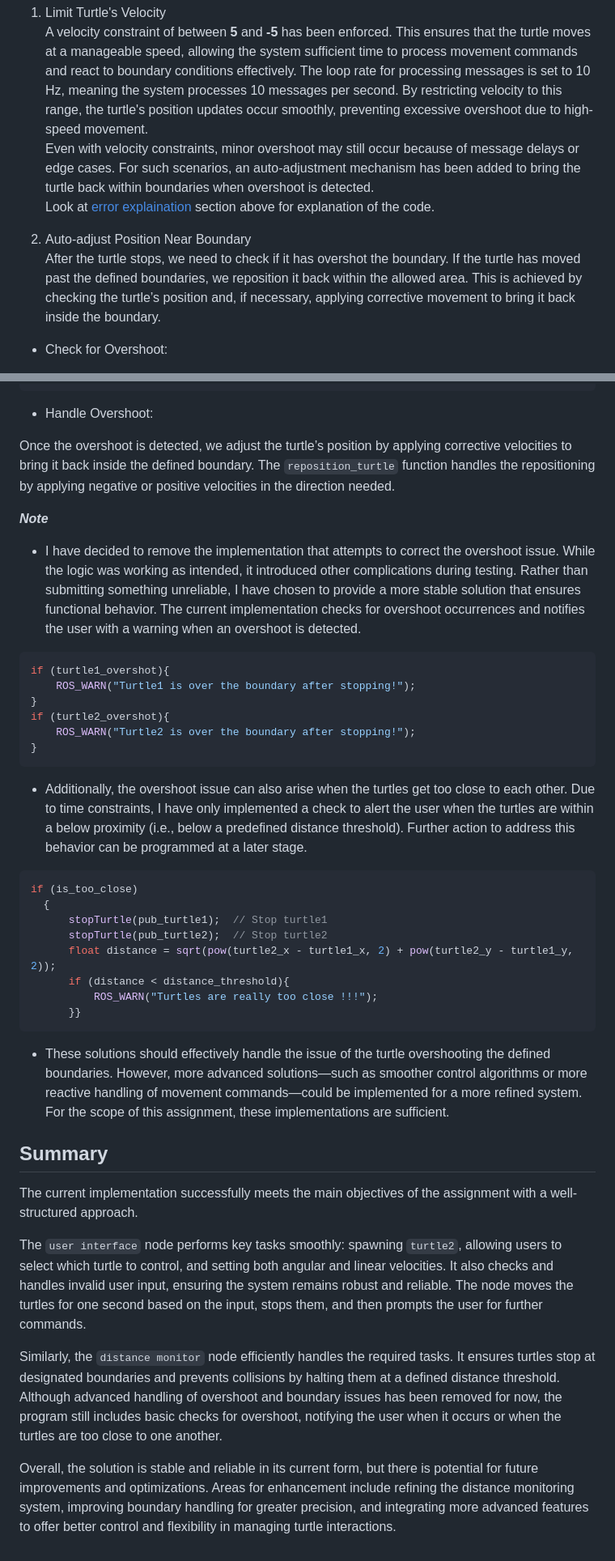
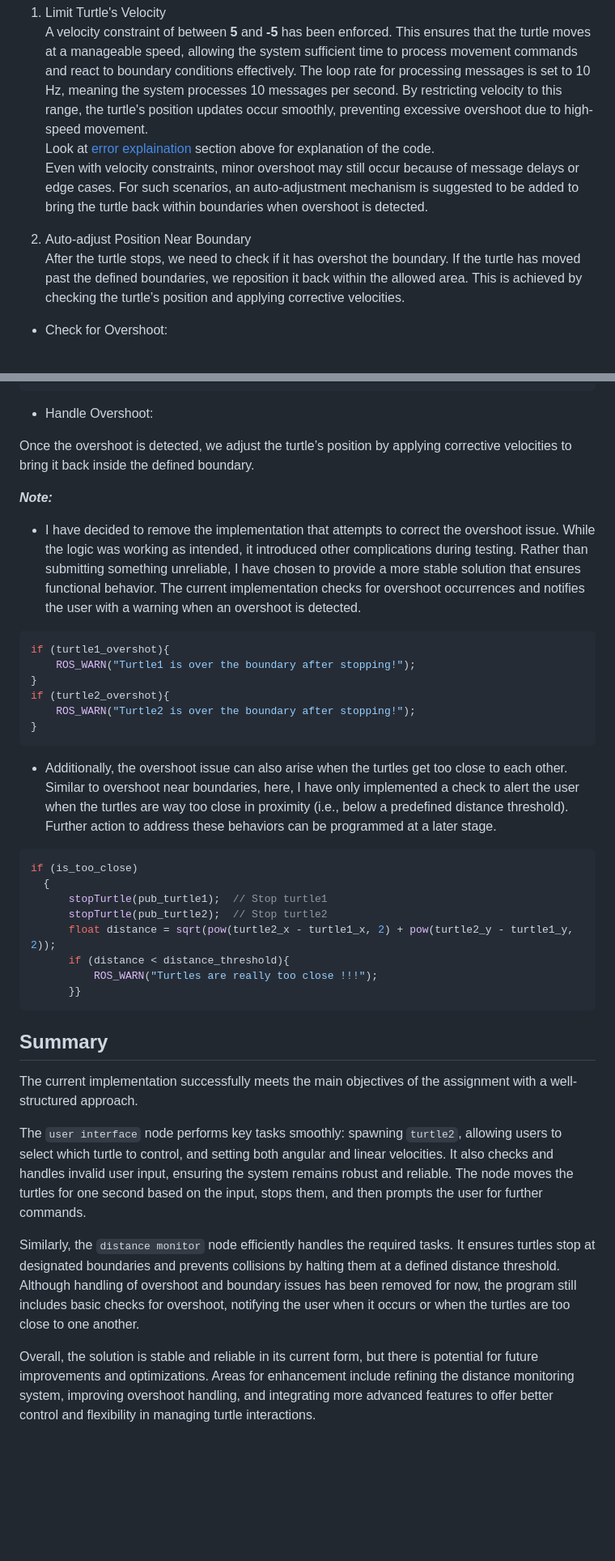
Before and after one commit to Rubin-unige/assignment1_rt, a Markdown page: README.md, 2 parts joined by grey strips. Shown at 81% size. GitHub-like rendering; blank space fills up the shorter version.

Commit message:
Final version of the assignment

````diff
--- a/README.md
+++ b/README.md
@@ -455,11 +455,11 @@ The issue is further exacerbated when the turtle's velocity is too fast, as the
 - **Solutions**<br>
 1.  Limit Turtle's Velocity<br>
 A velocity constraint of between **5** and **-5** has been enforced. This ensures that the turtle moves at a manageable speed, allowing the system sufficient time to process movement commands and react to boundary conditions effectively. The loop rate for processing messages is set to 10 Hz, meaning the system processes 10 messages per second. By restricting velocity to this range, the turtle's position updates occur smoothly, preventing excessive overshoot due to high-speed movement.<br>
-Even with velocity constraints, minor overshoot may still occur because of message delays or edge cases. For such scenarios, an auto-adjustment mechanism has been added to bring the turtle back within boundaries when overshoot is detected.<br>
-Look at [error explaination](#error-handling-issue) section above for explanation of the code.
+Look at [error explaination](#error-handling-issue) section above for explanation of the code.<br>
+Even with velocity constraints, minor overshoot may still occur because of message delays or edge cases. For such scenarios, an auto-adjustment mechanism is suggested to be added to bring the turtle back within boundaries when overshoot is detected.
 
 2.  Auto-adjust Position Near Boundary<br>
-After the turtle stops, we need to check if it has overshot the boundary. If the turtle has moved past the defined boundaries, we reposition it back within the allowed area. This is achieved by checking the turtle’s position and, if necessary, applying corrective movement to bring it back inside the boundary.
+After the turtle stops, we need to check if it has overshot the boundary. If the turtle has moved past the defined boundaries, we reposition it back within the allowed area. This is achieved by checking the turtle’s position and applying corrective velocities.
 
   - Check for Overshoot:
 
@@ -476,9 +476,9 @@ bool check_if_overshot_boundary(float x, float y){
 ```
   - Handle Overshoot:
 
-  Once the overshoot is detected, we adjust the turtle’s position by applying corrective velocities to bring it back inside the defined boundary. The `reposition_turtle` function handles the repositioning by applying negative or positive velocities in the direction needed.
+  Once the overshoot is detected, we adjust the turtle’s position by applying corrective velocities to bring it back inside the defined boundary.
 
-***Note***
+***Note:***
 - I have decided to remove the implementation that attempts to correct the overshoot issue. While the logic was working as intended, it introduced other complications during testing. Rather than submitting something unreliable, I have chosen to provide a more stable solution that ensures functional behavior. The current implementation checks for overshoot occurrences and notifies the user with a warning when an overshoot is detected.
 ```cpp
 if (turtle1_overshot){
@@ -488,9 +488,7 @@ if (turtle2_overshot){
     ROS_WARN("Turtle2 is over the boundary after stopping!");
 }
 ```
-
-- Additionally, the overshoot issue can also arise when the turtles get too close to each other. Due to time constraints, I have only implemented a check to alert the user when the turtles are within a below proximity (i.e., below a predefined distance threshold). Further action to address this behavior can be programmed at a later stage.
-
+- Additionally, the overshoot issue can also arise when the turtles get too close to each other. Similar to overshoot near boundaries, here, I have only implemented a check to alert the user when the turtles are way too close in proximity (i.e., below a predefined distance threshold). Further action to address these behaviors can be programmed at a later stage.
 ```cpp
 if (is_too_close)
   {
@@ -501,13 +499,12 @@ if (is_too_close)
           ROS_WARN("Turtles are really too close !!!");
       }}
 ```
-- These solutions should effectively handle the issue of the turtle overshooting the defined boundaries. However, more advanced solutions—such as smoother control algorithms or more reactive handling of movement commands—could be implemented for a more refined system. For the scope of this assignment, these implementations are sufficient.
 
 ## Summary
 The current implementation successfully meets the main objectives of the assignment with a well-structured approach.
 
 The `user interface` node performs key tasks smoothly: spawning `turtle2`, allowing users to select which turtle to control, and setting both angular and linear velocities. It also checks and handles invalid user input, ensuring the system remains robust and reliable. The node moves the turtles for one second based on the input, stops them, and then prompts the user for further commands.
 
-Similarly, the `distance monitor` node efficiently handles the required tasks. It ensures turtles stop at designated boundaries and prevents collisions by halting them at a defined distance threshold. Although advanced handling of overshoot and boundary issues has been removed for now, the program still includes basic checks for overshoot, notifying the user when it occurs or when the turtles are too close to one another.
+Similarly, the `distance monitor` node efficiently handles the required tasks. It ensures turtles stop at designated boundaries and prevents collisions by halting them at a defined distance threshold. Although handling of overshoot and boundary issues has been removed for now, the program still includes basic checks for overshoot, notifying the user when it occurs or when the turtles are too close to one another.
 
-Overall, the solution is stable and reliable in its current form, but there is potential for future improvements and optimizations. Areas for enhancement include refining the distance monitoring system, improving boundary handling for greater precision, and integrating more advanced features to offer better control and flexibility in managing turtle interactions.
+Overall, the solution is stable and reliable in its current form, but there is potential for future improvements and optimizations. Areas for enhancement include refining the distance monitoring system, improving overshoot handling, and integrating more advanced features to offer better control and flexibility in managing turtle interactions.
````
Also changed, not shown: other parts of README.md (+1 -1 lines).
